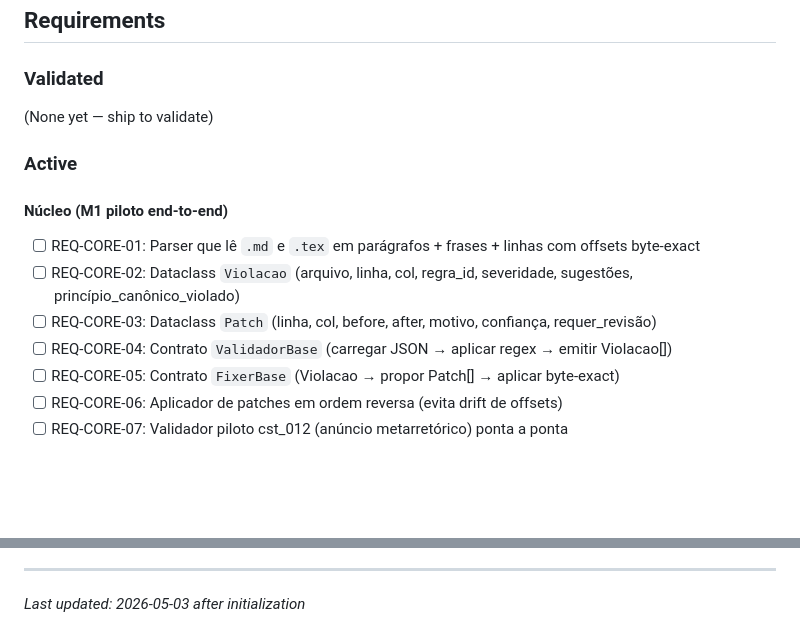
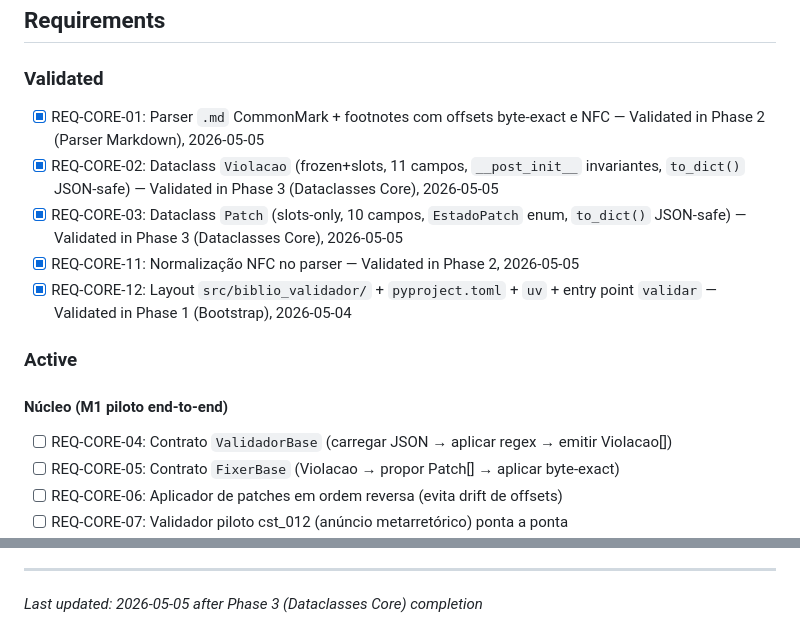
Before and after one commit to kalyllamarck/doutorado-bib-canon, a Markdown page: .planning/PROJECT.md, 2 parts joined by grey strips. GitHub-like rendering; blank space fills up the shorter version.

Commit message:
docs(phase-03): evolve PROJECT.md after phase completion

```diff
--- a/.planning/PROJECT.md
+++ b/.planning/PROJECT.md
@@ -12,15 +12,16 @@ Sistema modular de validação e correção automatizada para artigos científic
 
 ### Validated
 
-(None yet — ship to validate)
+- [x] REQ-CORE-01: Parser `.md` CommonMark + footnotes com offsets byte-exact e NFC — Validated in Phase 2 (Parser Markdown), 2026-05-05
+- [x] REQ-CORE-02: Dataclass `Violacao` (frozen+slots, 11 campos, `__post_init__` invariantes, `to_dict()` JSON-safe) — Validated in Phase 3 (Dataclasses Core), 2026-05-05
+- [x] REQ-CORE-03: Dataclass `Patch` (slots-only, 10 campos, `EstadoPatch` enum, `to_dict()` JSON-safe) — Validated in Phase 3 (Dataclasses Core), 2026-05-05
+- [x] REQ-CORE-11: Normalização NFC no parser — Validated in Phase 2, 2026-05-05
+- [x] REQ-CORE-12: Layout `src/biblio_validador/` + `pyproject.toml` + `uv` + entry point `validar` — Validated in Phase 1 (Bootstrap), 2026-05-04
 
 ### Active
 
 #### Núcleo (M1 piloto end-to-end)
 
-- [ ] REQ-CORE-01: Parser que lê `.md` e `.tex` em parágrafos + frases + linhas com offsets byte-exact
-- [ ] REQ-CORE-02: Dataclass `Violacao` (arquivo, linha, col, regra_id, severidade, sugestões, princípio_canônico_violado)
-- [ ] REQ-CORE-03: Dataclass `Patch` (linha, col, before, after, motivo, confiança, requer_revisão)
 - [ ] REQ-CORE-04: Contrato `ValidadorBase` (carregar JSON → aplicar regex → emitir Violacao[])
 - [ ] REQ-CORE-05: Contrato `FixerBase` (Violacao → propor Patch[] → aplicar byte-exact)
 - [ ] REQ-CORE-06: Aplicador de patches em ordem reversa (evita drift de offsets)
@@ -160,4 +161,4 @@ This document evolves at phase transitions and milestone boundaries.
 4. Update Context with current state
 
 ---
-*Last updated: 2026-05-03 after initialization*
+*Last updated: 2026-05-05 after Phase 3 (Dataclasses Core) completion*
```
